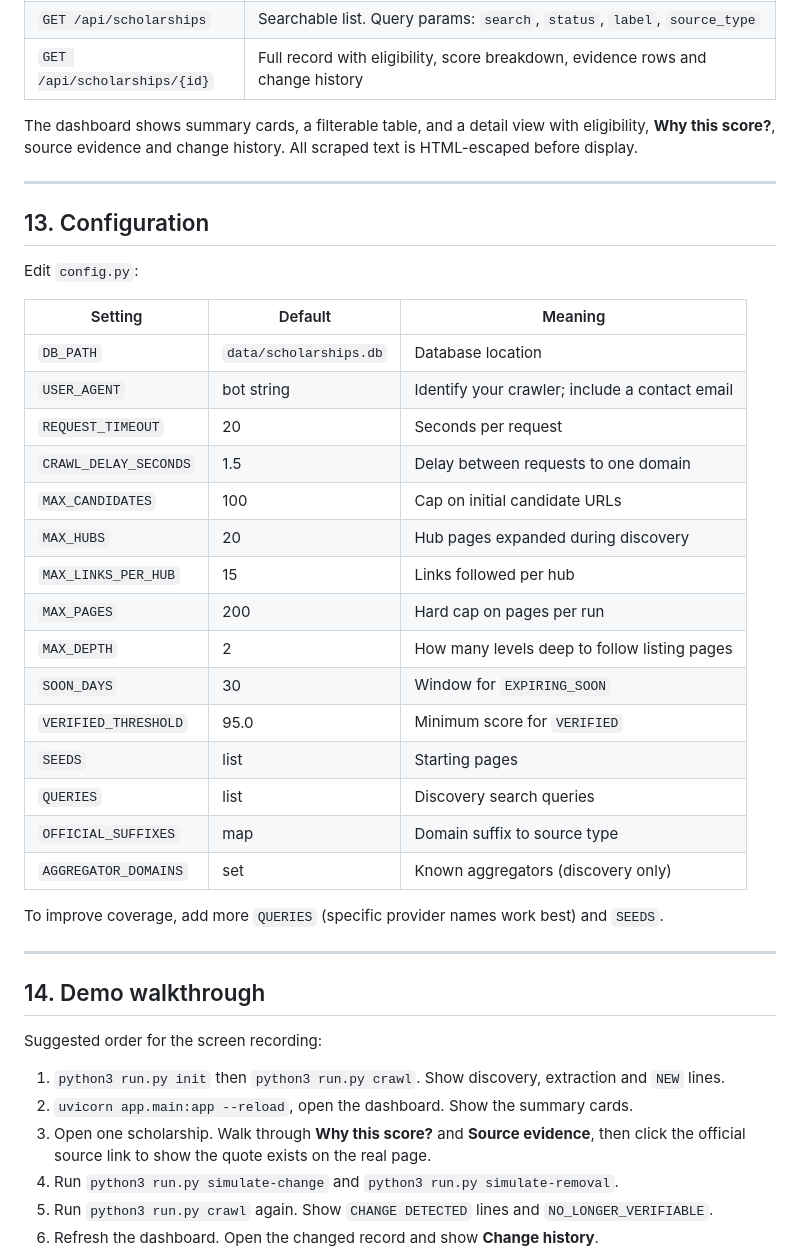
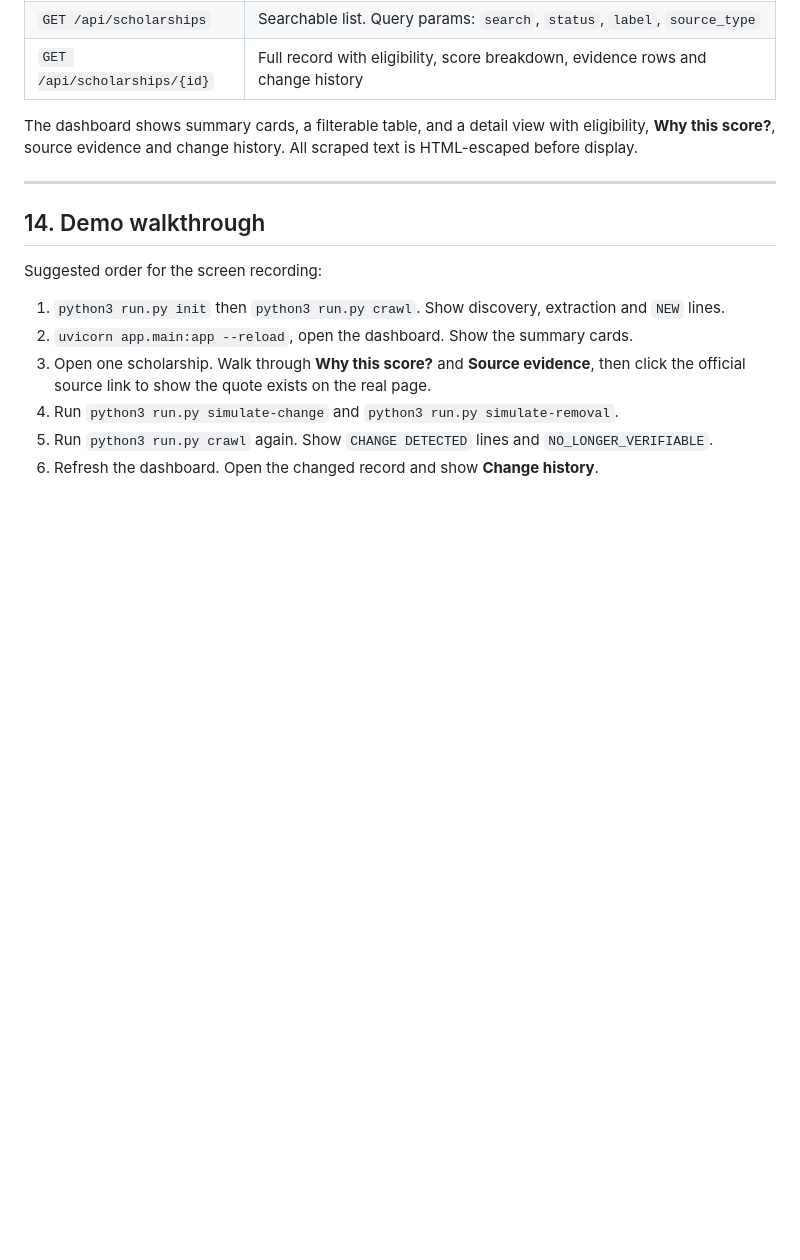
Before and after one commit to vanig245/scholarship_crawler, a Markdown page: README.md, the part around one of its changes. Rendered like a GitHub page; blank space fills up the shorter version.

```diff
--- a/README.md
+++ b/README.md
@@ -400,32 +365,6 @@ The dashboard shows summary cards, a filterable table, and a detail view with el
 
 ---
 
-## 13. Configuration
-
-Edit `config.py`:
-
-| Setting | Default | Meaning |
-|---|---|---|
-| `DB_PATH` | `data/scholarships.db` | Database location |
-| `USER_AGENT` | bot string | Identify your crawler; include a contact email |
-| `REQUEST_TIMEOUT` | 20 | Seconds per request |
-| `CRAWL_DELAY_SECONDS` | 1.5 | Delay between requests to one domain |
-| `MAX_CANDIDATES` | 100 | Cap on initial candidate URLs |
-| `MAX_HUBS` | 20 | Hub pages expanded during discovery |
-| `MAX_LINKS_PER_HUB` | 15 | Links followed per hub |
-| `MAX_PAGES` | 200 | Hard cap on pages per run |
-| `MAX_DEPTH` | 2 | How many levels deep to follow listing pages |
-| `SOON_DAYS` | 30 | Window for `EXPIRING_SOON` |
-| `VERIFIED_THRESHOLD` | 95.0 | Minimum score for `VERIFIED` |
-| `SEEDS` | list | Starting pages |
-| `QUERIES` | list | Discovery search queries |
-| `OFFICIAL_SUFFIXES` | map | Domain suffix to source type |
-| `AGGREGATOR_DOMAINS` | set | Known aggregators (discovery only) |
-
-To improve coverage, add more `QUERIES` (specific provider names work best) and `SEEDS`.
-
----
-
 ## 14. Demo walkthrough
 
 Suggested order for the screen recording:
```
Also changed, not shown: other parts of README.md (+0 -104 lines).
